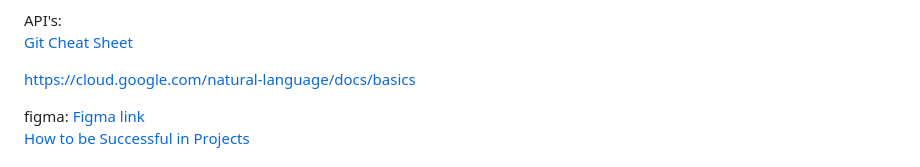
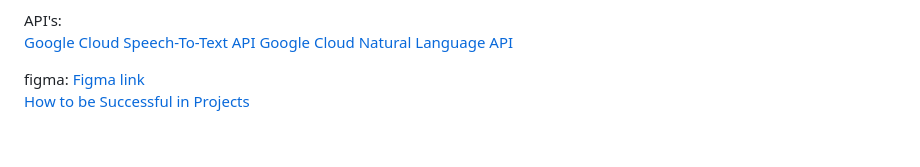
Before and after one commit to acm-projects/SpeakWise, a Markdown page: README.md, the part around the change. GitHub-like rendering; blank space fills up the shorter version.

```diff
--- a/README.md
+++ b/README.md
@@ -53,9 +53,8 @@ Tutorials:
 [Git Cheat Sheet](https://education.github.com/git-cheat-sheet-education.pdf)
 
 API's:
-[Git Cheat Sheet](https://cloud.google.com/natural-language/docs/basics)
-
-https://cloud.google.com/natural-language/docs/basics
+[Google Cloud Speech-To-Text API](https://cloud.google.com/speech-to-text/docs/reference/rest)
+[Google Cloud Natural Language API](https://cloud.google.com/natural-language/docs/basics)
 
 figma: [Figma link](https://www.figma.com/files/project/81846282/Team-project?fuid=1155168864304822849)
 [How to be Successful in Projects](https://docs.google.com/document/d/18Zi3DrKG5e6g5Bojr8iqxIu6VIGl86YBSFlsnJnlM88/edit)
```
